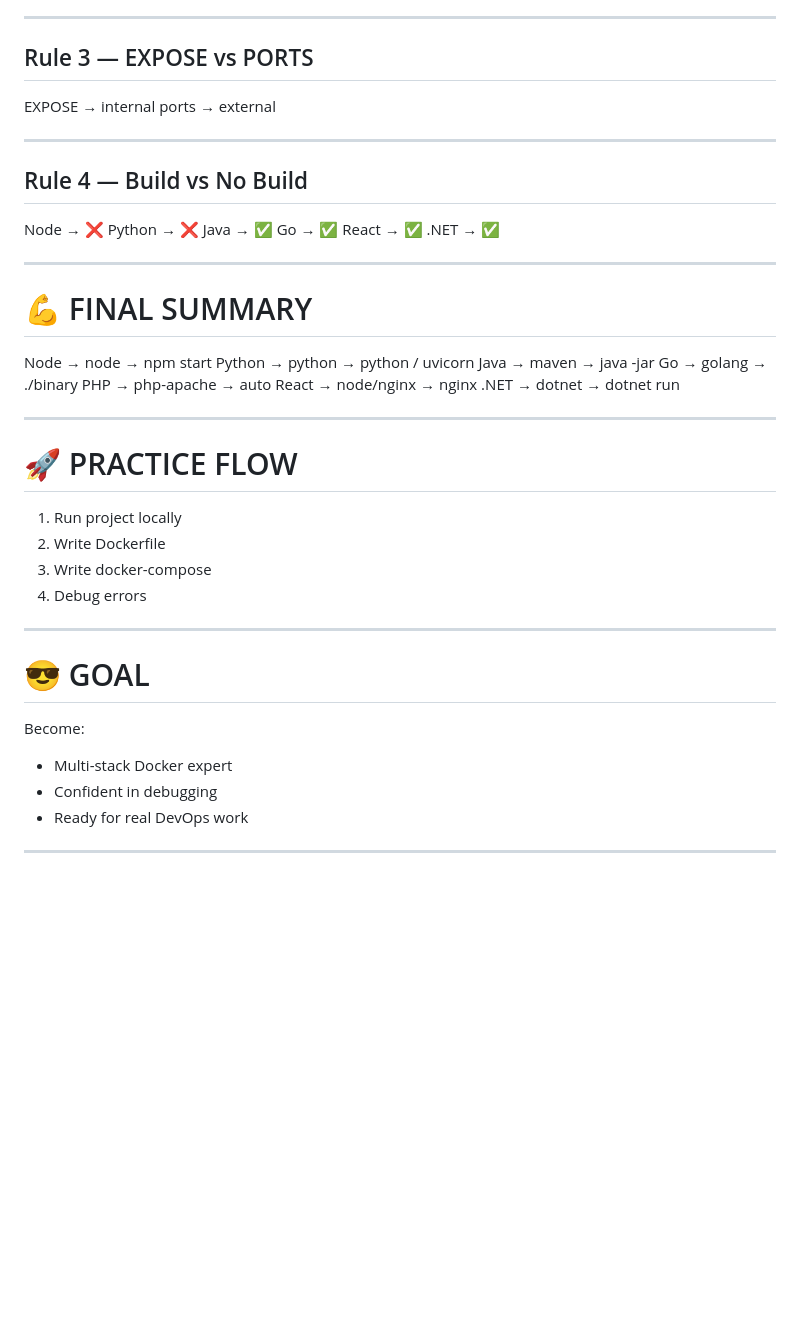
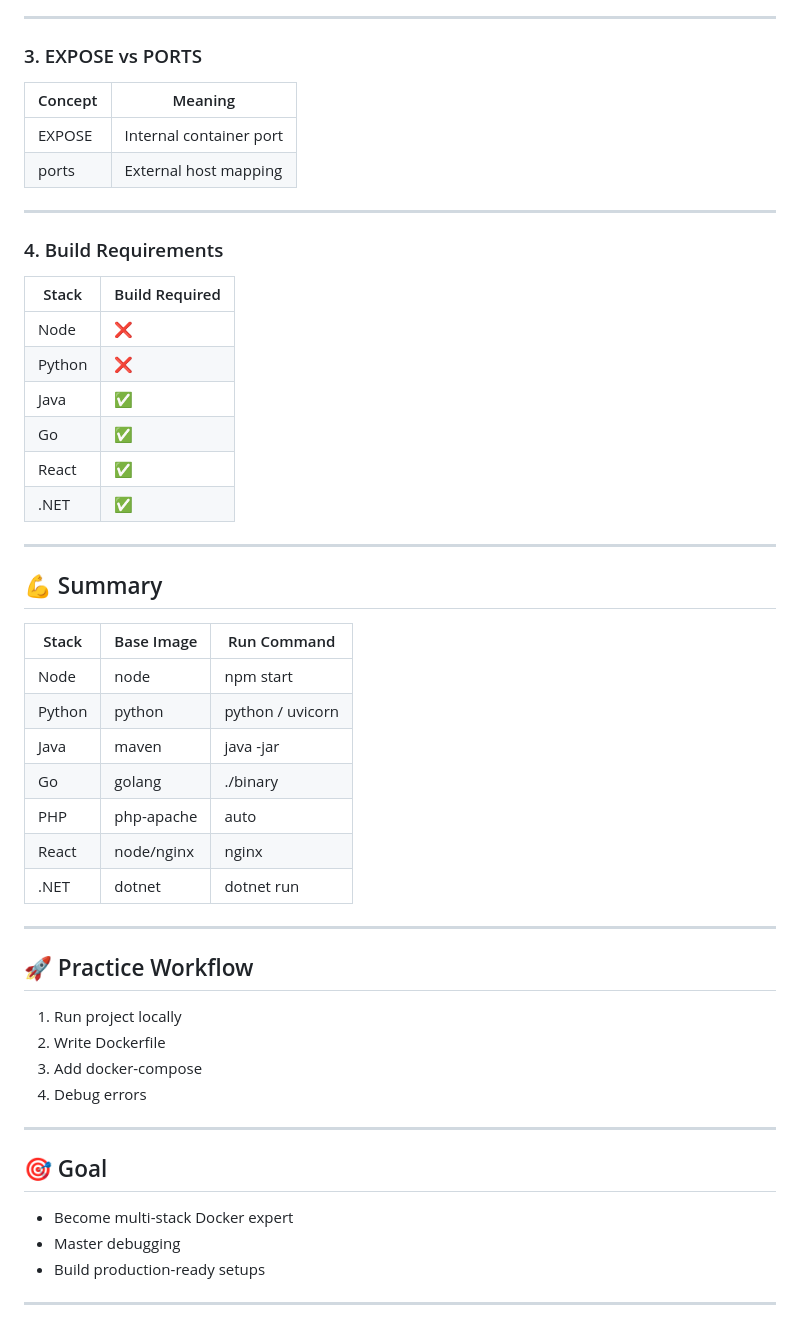
Before and after one commit to Decoder4399/docker, a Markdown page: DockerSheet.md, the part around one of its changes. GitHub-like rendering; blank space fills up the shorter version.

```diff
--- a/DockerSheet.md
+++ b/DockerSheet.md
@@ -237,51 +293,55 @@ COPY . .
 
 ---
 
-## Rule 3 — EXPOSE vs PORTS
+### 3. EXPOSE vs PORTS
 
-EXPOSE → internal
-ports → external
+| Concept | Meaning                 |
+| ------- | ----------------------- |
+| EXPOSE  | Internal container port |
+| ports   | External host mapping   |
 
 ---
 
-## Rule 4 — Build vs No Build
+### 4. Build Requirements
 
-Node → ❌
-Python → ❌
-Java → ✅
-Go → ✅
-React → ✅
-.NET → ✅
+| Stack  | Build Required |
+| ------ | -------------- |
+| Node   | ❌              |
+| Python | ❌              |
+| Java   | ✅              |
+| Go     | ✅              |
+| React  | ✅              |
+| .NET   | ✅              |
 
 ---
 
-# 💪 FINAL SUMMARY
+## 💪 Summary
 
-Node → node → npm start
-Python → python → python / uvicorn
-Java → maven → java -jar
-Go → golang → ./binary
-PHP → php-apache → auto
-React → node/nginx → nginx
-.NET → dotnet → dotnet run
+| Stack  | Base Image | Run Command      |
+| ------ | ---------- | ---------------- |
+| Node   | node       | npm start        |
+| Python | python     | python / uvicorn |
+| Java   | maven      | java -jar        |
+| Go     | golang     | ./binary         |
+| PHP    | php-apache | auto             |
+| React  | node/nginx | nginx            |
+| .NET   | dotnet     | dotnet run       |
 
 ---
 
-# 🚀 PRACTICE FLOW
+## 🚀 Practice Workflow
 
 1. Run project locally
 2. Write Dockerfile
-3. Write docker-compose
+3. Add docker-compose
 4. Debug errors
 
 ---
 
-# 😎 GOAL
+## 🎯 Goal
 
-Become:
-
-* Multi-stack Docker expert
-* Confident in debugging
-* Ready for real DevOps work
+* Become multi-stack Docker expert
+* Master debugging
+* Build production-ready setups
 
 ---
```
Also changed, not shown: other parts of DockerSheet.md (+124 -68 lines).
